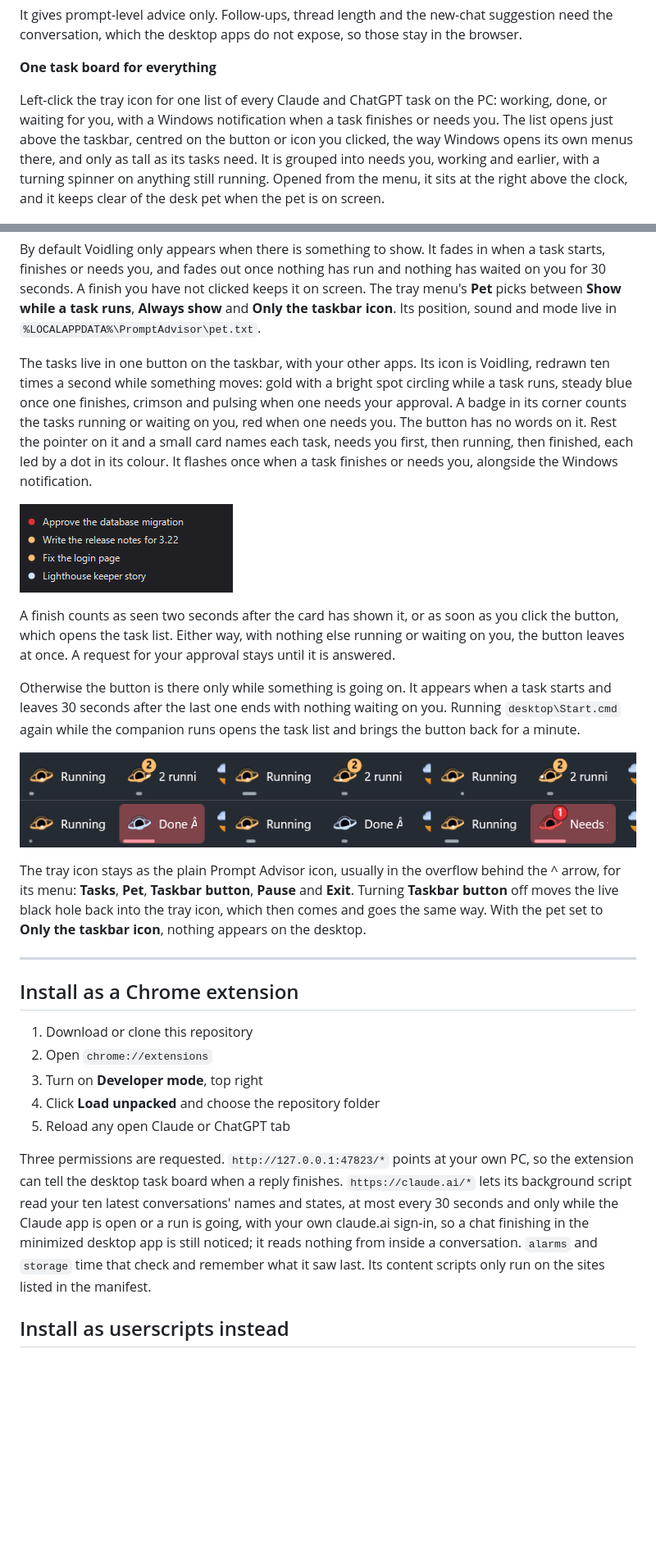
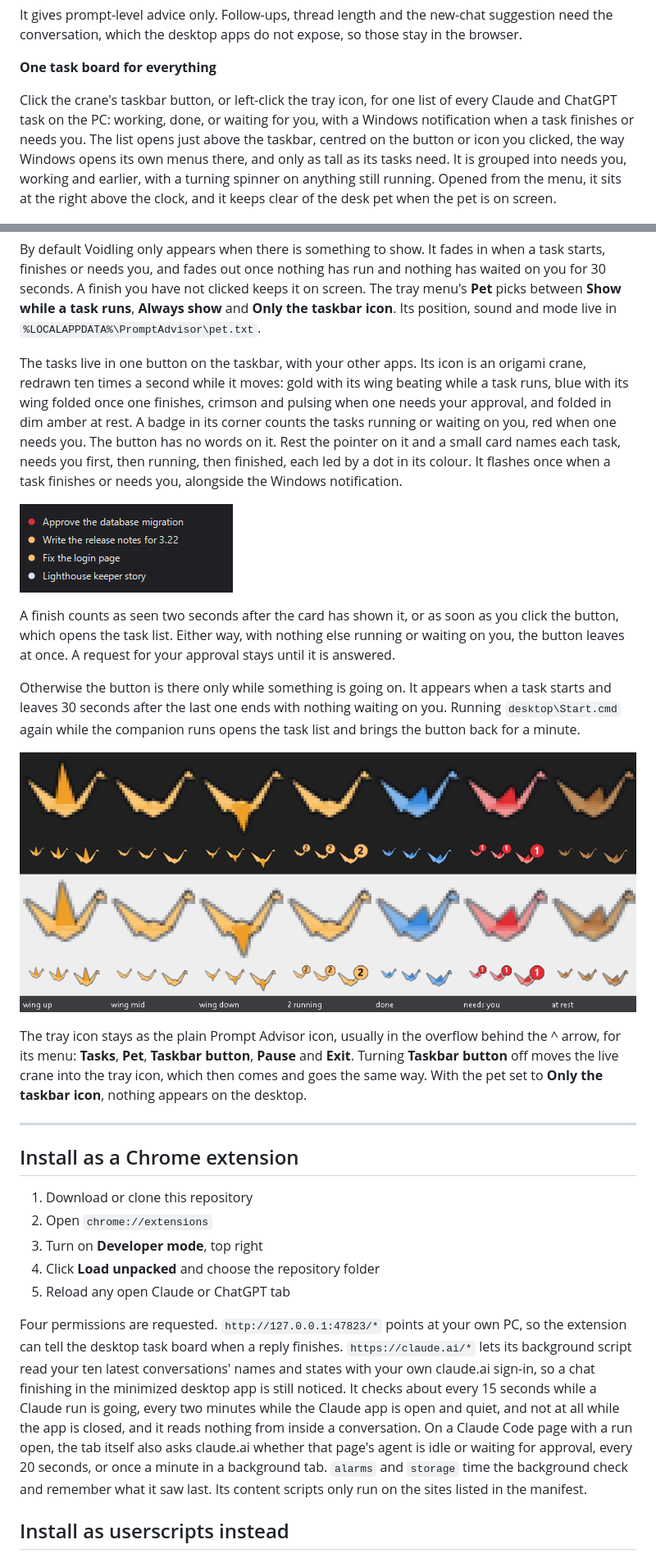
Before and after one commit to deepithbr/prompt-navigator, a Markdown page: README.md, 2 parts joined by grey strips. Shown at 82% size. GitHub-like rendering; pictures changed too: docs/screenshots/taskbar-button.png (deleted), docs/screenshots/taskbar-crane.png (added); blank space fills up the shorter version.

```diff
--- a/README.md
+++ b/README.md
@@ -74,7 +74,7 @@ It gives prompt-level advice only. Follow-ups, thread length and the new-chat su
 
 **One task board for everything**
 
-Left-click the tray icon for one list of every Claude and ChatGPT task on the PC: working, done, or waiting for you, with a Windows notification when a task finishes or needs you. The list opens just above the taskbar, centred on the button or icon you clicked, the way Windows opens its own menus there, and only as tall as its tasks need. It is grouped into needs you, working and earlier, with a turning spinner on anything still running. Opened from the menu, it sits at the right above the clock, and it keeps clear of the desk pet when the pet is on screen.
+Click the crane's taskbar button, or left-click the tray icon, for one list of every Claude and ChatGPT task on the PC: working, done, or waiting for you, with a Windows notification when a task finishes or needs you. The list opens just above the taskbar, centred on the button or icon you clicked, the way Windows opens its own menus there, and only as tall as its tasks need. It is grouped into needs you, working and earlier, with a turning spinner on anything still running. Opened from the menu, it sits at the right above the clock, and it keeps clear of the desk pet when the pet is on screen.
 
 ![The task list open above its taskbar button, with one task running and one finished](docs/screenshots/task-list.png)
  Click a task to bring its app forward; click anywhere else or press Esc to close it.
@@ -129,7 +129,7 @@ It draws one frame per screen refresh, timed to Windows' own screen updates: 60
 
 By default Voidling only appears when there is something to show. It fades in when a task starts, finishes or needs you, and fades out once nothing has run and nothing has waited on you for 30 seconds. A finish you have not clicked keeps it on screen. The tray menu's **Pet** picks between **Show while a task runs**, **Always show** and **Only the taskbar icon**. Its position, sound and mode live in `%LOCALAPPDATA%\PromptAdvisor\pet.txt`.
 
-The tasks live in one button on the taskbar, with your other apps. Its icon is Voidling, redrawn ten times a second while something moves: gold with a bright spot circling while a task runs, steady blue once one finishes, crimson and pulsing when one needs your approval. A badge in its corner counts the tasks running or waiting on you, red when one needs you. The button has no words on it. Rest the pointer on it and a small card names each task, needs you first, then running, then finished, each led by a dot in its colour. It flashes once when a task finishes or needs you, alongside the Windows notification.
+The tasks live in one button on the taskbar, with your other apps. Its icon is an origami crane, redrawn ten times a second while it moves: gold with its wing beating while a task runs, blue with its wing folded once one finishes, crimson and pulsing when one needs your approval, and folded in dim amber at rest. A badge in its corner counts the tasks running or waiting on you, red when one needs you. The button has no words on it. Rest the pointer on it and a small card names each task, needs you first, then running, then finished, each led by a dot in its colour. It flashes once when a task finishes or needs you, alongside the Windows notification.
 
 ![The hover card: one task needing approval, two running and one finished](docs/screenshots/hover-card.png)
 
@@ -137,9 +137,9 @@ A finish counts as seen two seconds after the card has shown it, or as soon as y
 
 Otherwise the button is there only while something is going on. It appears when a task starts and leaves 30 seconds after the last one ends with nothing waiting on you. Running `desktop\Start.cmd` again while the companion runs opens the task list and brings the button back for a minute.
 
-![The taskbar button while two tasks run, its spot circling, then finished and flashing, finished, and needing you, beside a second button for comparison](docs/screenshots/taskbar-button.png)
+![The crane icon, enlarged and at 24, 30 and 40 pixels, on a dark and a light taskbar: three moments of its wingbeat, two running with the badge, done, needs you, and at rest](docs/screenshots/taskbar-crane.png)
 
-The tray icon stays as the plain Prompt Advisor icon, usually in the overflow behind the ^ arrow, for its menu: **Tasks**, **Pet**, **Taskbar button**, **Pause** and **Exit**. Turning **Taskbar button** off moves the live black hole back into the tray icon, which then comes and goes the same way. With the pet set to **Only the taskbar icon**, nothing appears on the desktop.
+The tray icon stays as the plain Prompt Advisor icon, usually in the overflow behind the ^ arrow, for its menu: **Tasks**, **Pet**, **Taskbar button**, **Pause** and **Exit**. Turning **Taskbar button** off moves the live crane into the tray icon, which then comes and goes the same way. With the pet set to **Only the taskbar icon**, nothing appears on the desktop.
 
 ---
 
@@ -151,7 +151,7 @@ The tray icon stays as the plain Prompt Advisor icon, usually in the overflow be
 4. Click **Load unpacked** and choose the repository folder
 5. Reload any open Claude or ChatGPT tab
 
-Three permissions are requested. `http://127.0.0.1:47823/*` points at your own PC, so the extension can tell the desktop task board when a reply finishes. `https://claude.ai/*` lets its background script read your ten latest conversations' names and states, at most every 30 seconds and only while the Claude app is open or a run is going, with your own claude.ai sign-in, so a chat finishing in the minimized desktop app is still noticed; it reads nothing from inside a conversation. `alarms` and `storage` time that check and remember what it saw last. Its content scripts only run on the sites listed in the manifest.
+Four permissions are requested. `http://127.0.0.1:47823/*` points at your own PC, so the extension can tell the desktop task board when a reply finishes. `https://claude.ai/*` lets its background script read your ten latest conversations' names and states with your own claude.ai sign-in, so a chat finishing in the minimized desktop app is still noticed. It checks about every 15 seconds while a Claude run is going, every two minutes while the Claude app is open and quiet, and not at all while the app is closed, and it reads nothing from inside a conversation. On a Claude Code page with a run open, the tab itself also asks claude.ai whether that page's agent is idle or waiting for approval, every 20 seconds, or once a minute in a background tab. `alarms` and `storage` time the background check and remember what it saw last. Its content scripts only run on the sites listed in the manifest.
 
 ## Install as userscripts instead
 
```
Also changed, not shown: other parts of README.md (+2 -2 lines), 1 other file.
